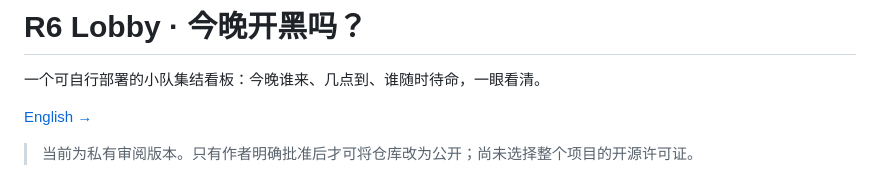
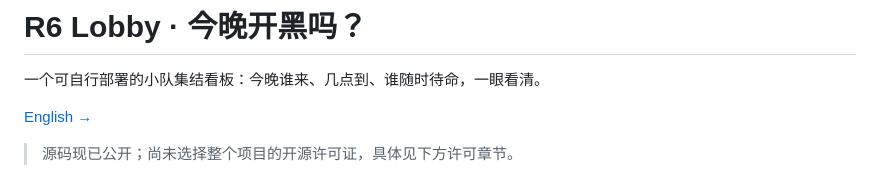
Before and after one commit to TimmySheep/r6-lobby, a Markdown page: README.zh-CN.md, the part around the change. Drawn GitHub-style.

```diff
--- a/README.zh-CN.md
+++ b/README.zh-CN.md
@@ -4,7 +4,7 @@
 
 [English →](README.md)
 
-> 当前为私有审阅版本。只有作者明确批准后才可将仓库改为公开；尚未选择整个项目的开源许可证。
+> 源码现已公开；尚未选择整个项目的开源许可证，具体见下方许可章节。
 
 ![桌面看板，全部为虚构演示队员](docs/screenshots/desktop.png)
 
```
Also changed, not shown: README.md (+1 -1 lines).
